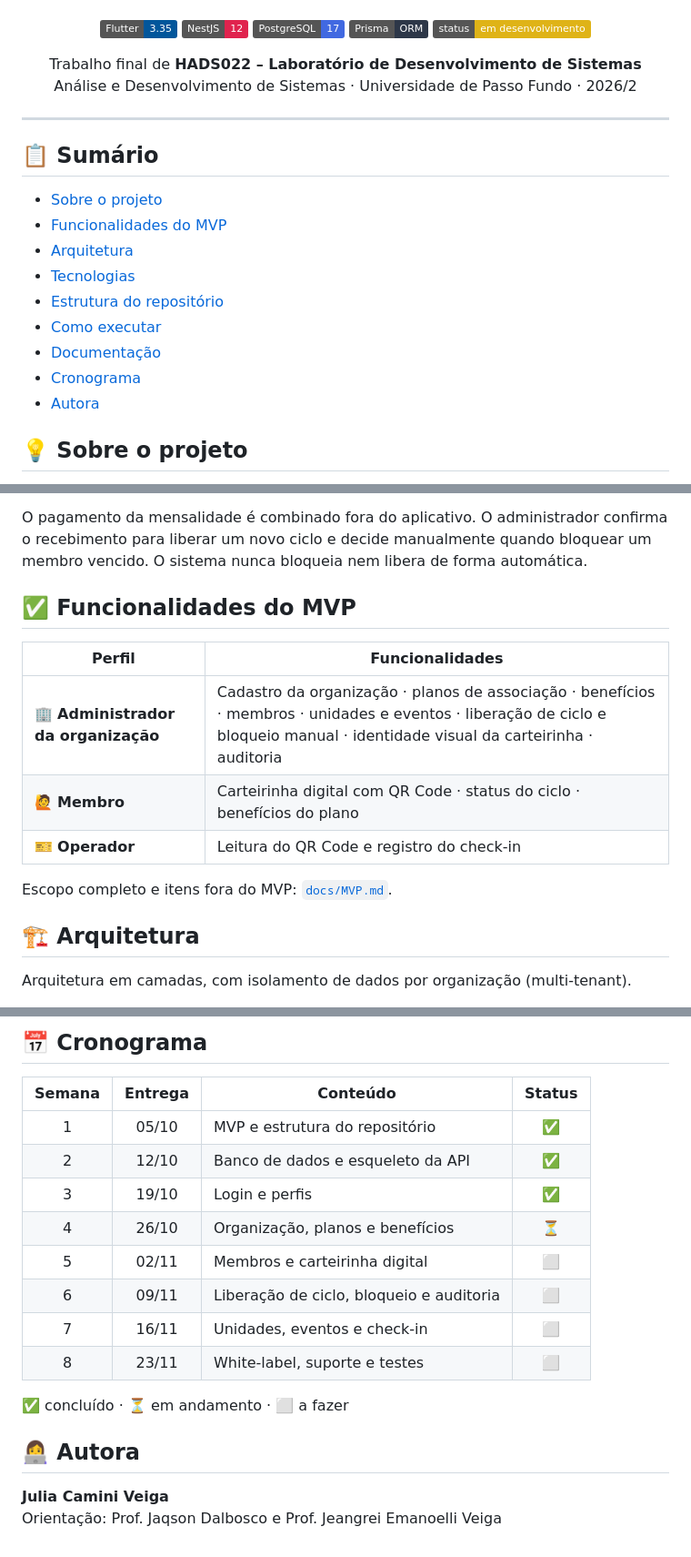
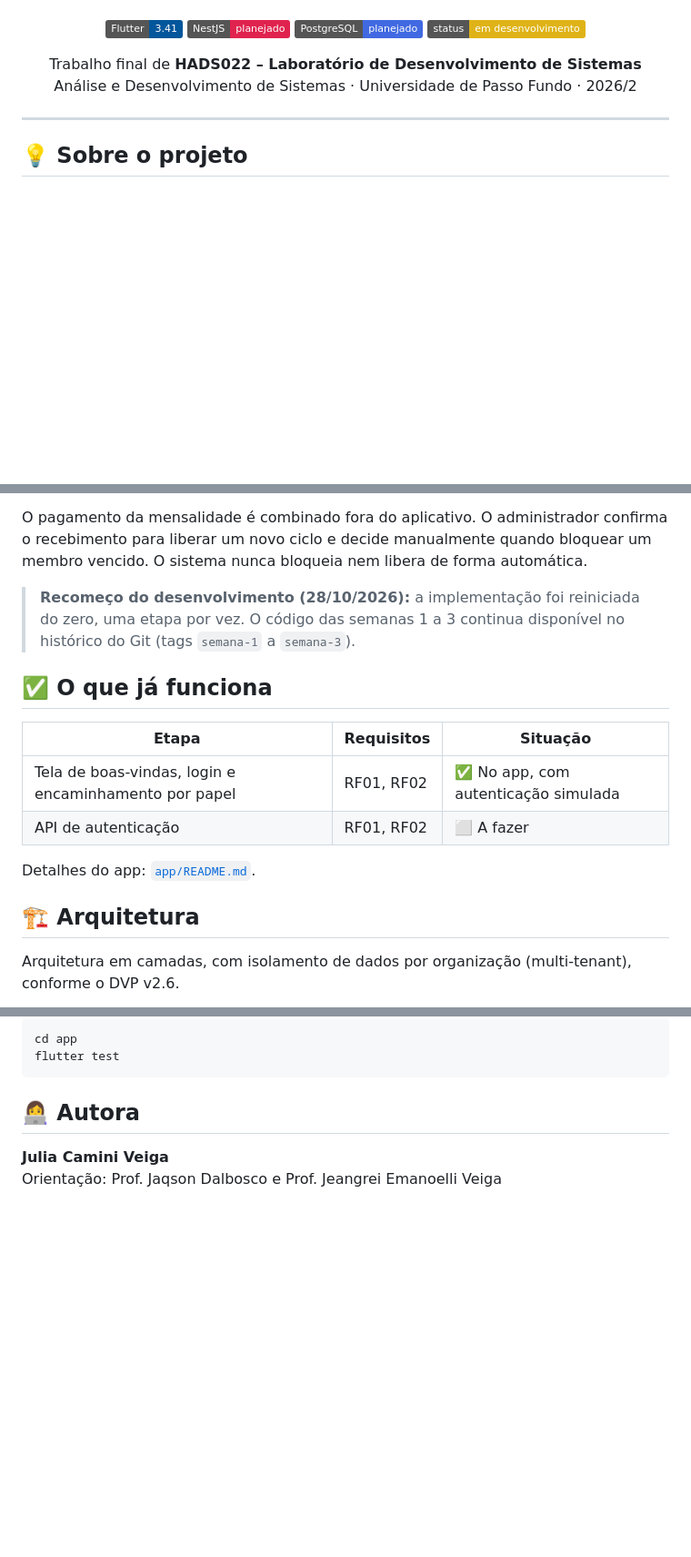
Before and after one commit to CaminiJulia/HADS_JuliaVeiga_MembroPass, a Markdown page: README.md, 3 parts joined by grey strips. Shown at 91% size. Drawn GitHub-style; badges without logos; blank space fills up the shorter version.

````diff
--- a/README.md
+++ b/README.md
@@ -4,10 +4,9 @@
 
 **Carteirinha digital white-label para programas de associados**
 
-![Flutter](https://img.shields.io/badge/Flutter-3.35-02569B?logo=flutter&logoColor=white)
-![NestJS](https://img.shields.io/badge/NestJS-12-E0234E?logo=nestjs&logoColor=white)
-![PostgreSQL](https://img.shields.io/badge/PostgreSQL-17-4169E1?logo=postgresql&logoColor=white)
-![Prisma](https://img.shields.io/badge/Prisma-ORM-2D3748?logo=prisma&logoColor=white)
+![Flutter](https://img.shields.io/badge/Flutter-3.41-02569B?logo=flutter&logoColor=white)
+![NestJS](https://img.shields.io/badge/NestJS-planejado-E0234E?logo=nestjs&logoColor=white)
+![PostgreSQL](https://img.shields.io/badge/PostgreSQL-planejado-4169E1?logo=postgresql&logoColor=white)
 ![Status](https://img.shields.io/badge/status-em%20desenvolvimento-yellow)
 
 Trabalho final de **HADS022 – Laboratório de Desenvolvimento de Sistemas**<br>
@@ -16,18 +15,6 @@ Análise e Desenvolvimento de Sistemas · Universidade de Passo Fundo · 2026/2
 </div>
 
 ---
-
-## 📋 Sumário
-
-- [Sobre o projeto](#-sobre-o-projeto)
-- [Funcionalidades do MVP](#-funcionalidades-do-mvp)
-- [Arquitetura](#-arquitetura)
-- [Tecnologias](#-tecnologias)
-- [Estrutura do repositório](#-estrutura-do-repositório)
-- [Como executar](#-como-executar)
-- [Documentação](#-documentação)
-- [Cronograma](#-cronograma)
-- [Autora](#-autora)
 
 ## 💡 Sobre o projeto
 
@@ -42,19 +29,21 @@ O pagamento da mensalidade é combinado fora do aplicativo. O administrador conf
 para liberar um novo ciclo e decide manualmente quando bloquear um membro vencido. O sistema nunca
 bloqueia nem libera de forma automática.
 
-## ✅ Funcionalidades do MVP
+> **Recomeço do desenvolvimento (28/10/2026):** a implementação foi reiniciada do zero, uma etapa por vez.
+> O código das semanas 1 a 3 continua disponível no histórico do Git (tags `semana-1` a `semana-3`).
 
-| Perfil | Funcionalidades |
-|---|---|
-| 🏢 **Administrador da organização** | Cadastro da organização · planos de associação · benefícios · membros · unidades e eventos · liberação de ciclo e bloqueio manual · identidade visual da carteirinha · auditoria |
-| 🙋 **Membro** | Carteirinha digital com QR Code · status do ciclo · benefícios do plano |
-| 🎫 **Operador** | Leitura do QR Code e registro do check-in |
+## ✅ O que já funciona
 
-Escopo completo e itens fora do MVP: [`docs/MVP.md`](docs/MVP.md).
+| Etapa | Requisitos | Situação |
+|---|---|---|
+| Tela de boas-vindas, login e encaminhamento por papel | RF01, RF02 | ✅ No app, com autenticação simulada |
+| API de autenticação | RF01, RF02 | ⬜ A fazer |
+
+Detalhes do app: [`app/README.md`](app/README.md).
 
 ## 🏗️ Arquitetura
 
-Arquitetura em camadas, com isolamento de dados por organização (multi-tenant).
+Arquitetura em camadas, com isolamento de dados por organização (multi-tenant), conforme o DVP v2.6.
 
 ```mermaid
 flowchart LR
@@ -140,18 +95,8 @@ Detalhes de cada parte: [`api/README.md`](api/README.md) · [`app/README.md`](ap
 
-## 📅 Cronograma
-
-| Semana | Entrega | Conteúdo | Status |
-|:---:|:---:|---|:---:|
-| 1 | 05/10 | MVP e estrutura do repositório | ✅ |
-| 2 | 12/10 | Banco de dados e esqueleto da API | ✅ |
-| 3 | 19/10 | Login e perfis | ✅ |
-| 4 | 26/10 | Organização, planos e benefícios | ⏳ |
-| 5 | 02/11 | Membros e carteirinha digital | ⬜ |
-| 6 | 09/11 | Liberação de ciclo, bloqueio e auditoria | ⬜ |
-| 7 | 16/11 | Unidades, eventos e check-in | ⬜ |
-| 8 | 23/11 | White-label, suporte e testes | ⬜ |
-
-✅ concluído · ⏳ em andamento · ⬜ a fazer
+```bash
+cd app
+flutter test
+```
 
 ## 👩‍💻 Autora
 
````
Also changed, not shown: other parts of README.md (+16 -50 lines).
